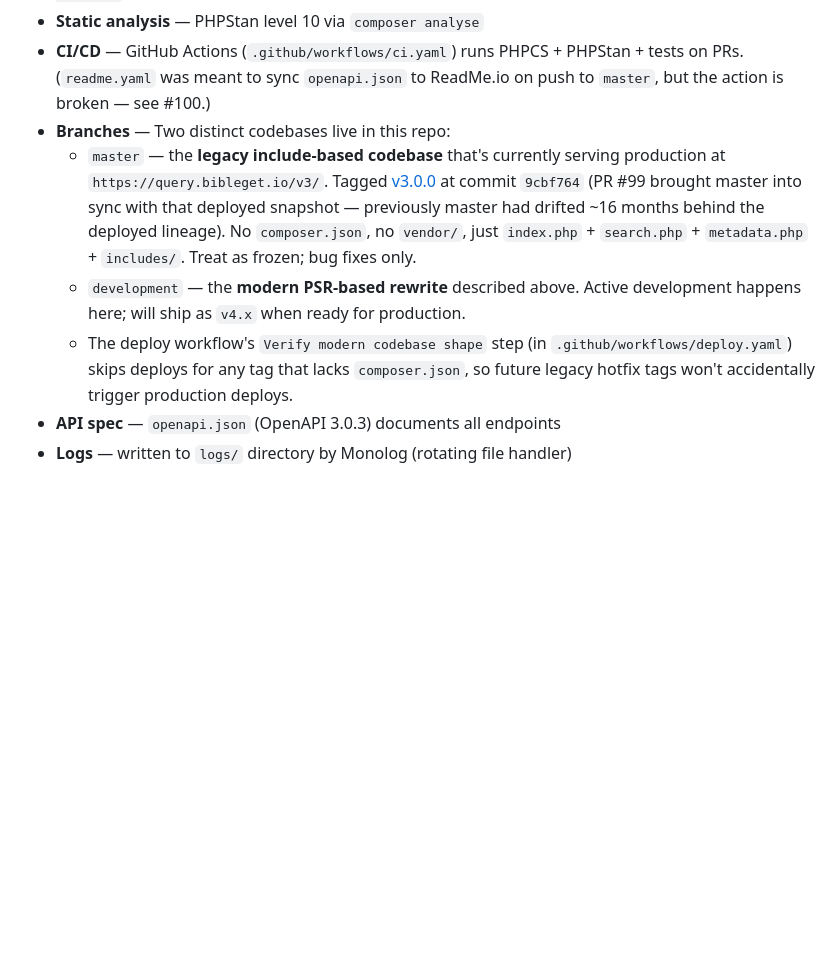
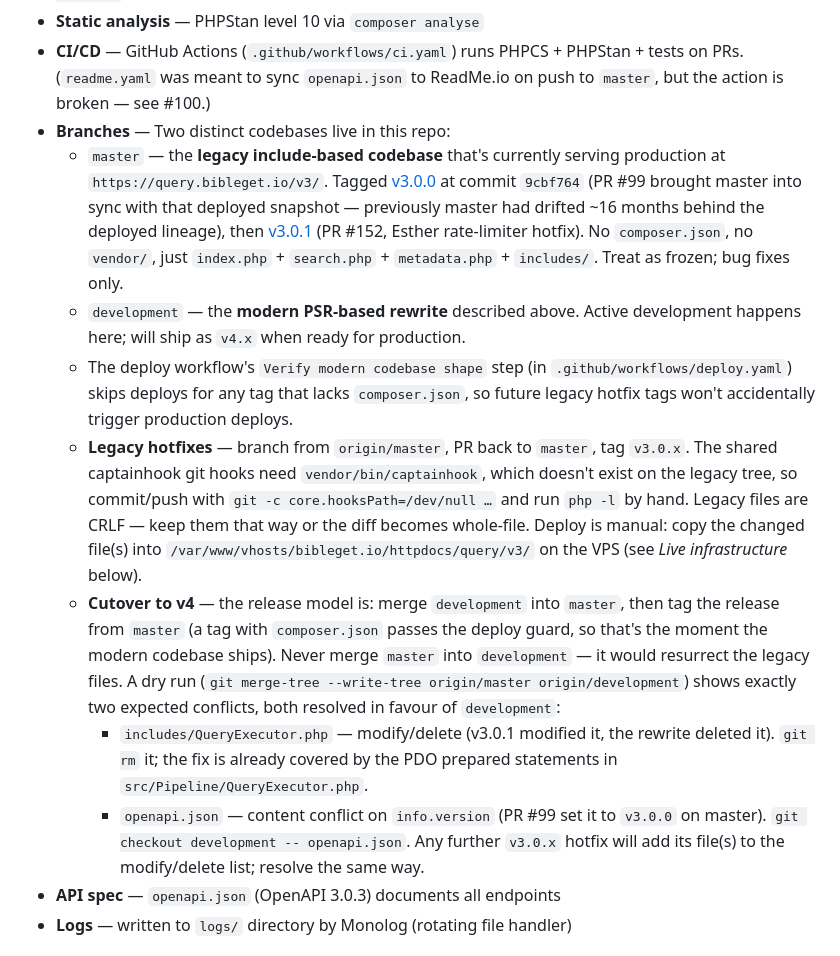
Before and after one commit to BibleGet-I-O/endpoint, a Markdown page: CLAUDE.md, the part around the change. Drawn GitHub-style; blank space fills up the shorter version.

Commit message:
docs: record legacy hotfix and v4 cutover procedure in CLAUDE.md
Captures what the #144 / v3.0.1 hotfix taught us about working on the
frozen master branch (captainhook hooks need vendor/, CRLF files, manual
VPS deploy) and documents the release model for shipping the rewrite:
merge development into master and tag from master, never the reverse.
Lists the two conflicts a merge-tree dry run shows today
(includes/QueryExecutor.php modify/delete, openapi.json info.version)
and how to resolve them.

Co-Authored-By: Claude Opus 5 (1M context) <noreply@anthropic.com>
Claude-Session: https://claude.ai/code/session_011iPnVUFjQZZL95W5xRHJVQ

```diff
--- a/CLAUDE.md
+++ b/CLAUDE.md
@@ -120,9 +120,14 @@ JSON (default), XML, and HTML. Controlled by `return` query param or `Accept` he
 - **Static analysis** — PHPStan level 10 via `composer analyse`
 - **CI/CD** — GitHub Actions (`.github/workflows/ci.yaml`) runs PHPCS + PHPStan + tests on PRs. (`readme.yaml` was meant to sync `openapi.json` to ReadMe.io on push to `master`, but the action is broken — see #100.)
 - **Branches** — Two distinct codebases live in this repo:
-  - `master` — the **legacy include-based codebase** that's currently serving production at `https://query.bibleget.io/v3/`. Tagged [v3.0.0](https://github.com/BibleGet-I-O/endpoint/releases/tag/v3.0.0) at commit `9cbf764` (PR #99 brought master into sync with that deployed snapshot — previously master had drifted ~16 months behind the deployed lineage). No `composer.json`, no `vendor/`, just `index.php` + `search.php` + `metadata.php` + `includes/`. Treat as frozen; bug fixes only.
+  - `master` — the **legacy include-based codebase** that's currently serving production at `https://query.bibleget.io/v3/`. Tagged [v3.0.0](https://github.com/BibleGet-I-O/endpoint/releases/tag/v3.0.0) at commit `9cbf764` (PR #99 brought master into sync with that deployed snapshot — previously master had drifted ~16 months behind the deployed lineage), then [v3.0.1](https://github.com/BibleGet-I-O/endpoint/releases/tag/v3.0.1) (PR #152, Esther rate-limiter hotfix). No `composer.json`, no `vendor/`, just `index.php` + `search.php` + `metadata.php` + `includes/`. Treat as frozen; bug fixes only.
   - `development` — the **modern PSR-based rewrite** described above. Active development happens here; will ship as `v4.x` when ready for production.
   - The deploy workflow's `Verify modern codebase shape` step (in `.github/workflows/deploy.yaml`) skips deploys for any tag that lacks `composer.json`, so future legacy hotfix tags won't accidentally trigger production deploys.
+  - **Legacy hotfixes** — branch from `origin/master`, PR back to `master`, tag `v3.0.x`. The shared captainhook git hooks need `vendor/bin/captainhook`, which doesn't exist on the legacy tree, so commit/push with `git -c core.hooksPath=/dev/null …` and run `php -l` by hand. Legacy files are CRLF — keep them that way or the diff becomes whole-file. Deploy is manual: copy the changed file(s) into `/var/www/vhosts/bibleget.io/httpdocs/query/v3/` on the VPS (see *Live infrastructure* below).
+  - **Cutover to v4** — the release model is: merge `development` into `master`, then tag the release from `master` (a tag with `composer.json` passes the deploy guard, so that's the moment the modern codebase ships). Never merge `master` into `development` — it would resurrect the legacy files. A dry run (`git merge-tree --write-tree origin/master origin/development`) shows exactly two expected conflicts, both resolved in favour of `development`:
+    - `includes/QueryExecutor.php` — modify/delete (v3.0.1 modified it, the rewrite deleted it). `git rm` it; the fix is already covered by the PDO prepared statements in `src/Pipeline/QueryExecutor.php`.
+    - `openapi.json` — content conflict on `info.version` (PR #99 set it to `v3.0.0` on master). `git checkout development -- openapi.json`.
+    Any further `v3.0.x` hotfix will add its file(s) to the modify/delete list; resolve the same way.
 - **API spec** — `openapi.json` (OpenAPI 3.0.3) documents all endpoints
 - **Logs** — written to `logs/` directory by Monolog (rotating file handler)
 
```
